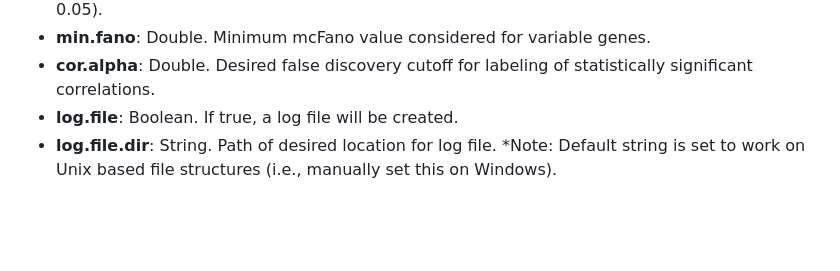
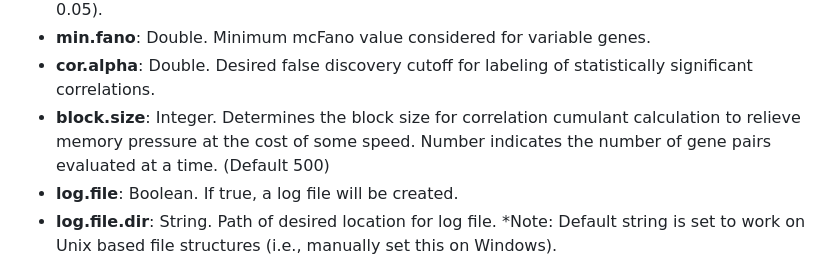
Before and after one commit to landerlabcode/BigSurR, a Markdown page: README.md, the part around the change. Drawn GitHub-style; blank space fills up the shorter version.

Commit message:
Added missing parameter to readme

```diff
--- a/README.md
+++ b/README.md
@@ -39,6 +39,7 @@ Pass this object into the BigSur function with the desired parameters. The param
 - **fano.alpha**: Double. Desired false discovery cutoff for labeling of variable features. (Default 0.05).
 - **min.fano**: Double. Minimum mcFano value considered for variable genes.
 - **cor.alpha**: Double. Desired false discovery cutoff for labeling of statistically significant correlations.
+- **block.size**: Integer. Determines the block size for correlation cumulant calculation to relieve memory pressure at the cost of some speed. Number indicates the number of gene pairs evaluated at a time. (Default 500)
 - **log.file**: Boolean. If true, a log file will be created.
 - **log.file.dir**: String. Path of desired location for log file. *Note: Default string is set to work on Unix based file structures (i.e., manually set this on Windows).
 
```
